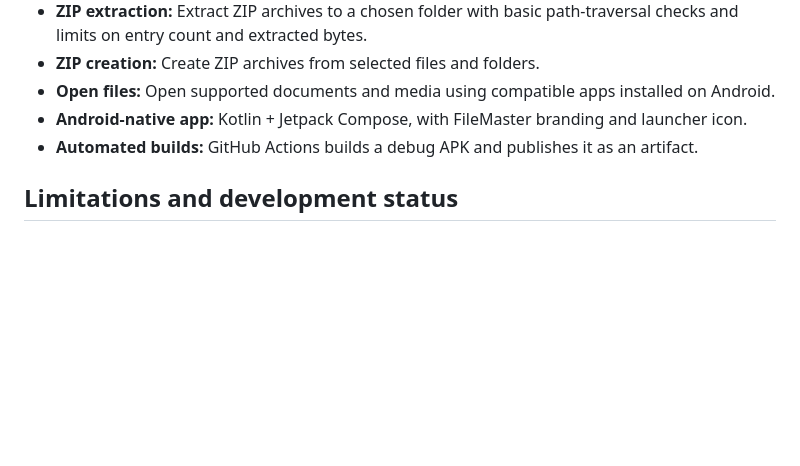
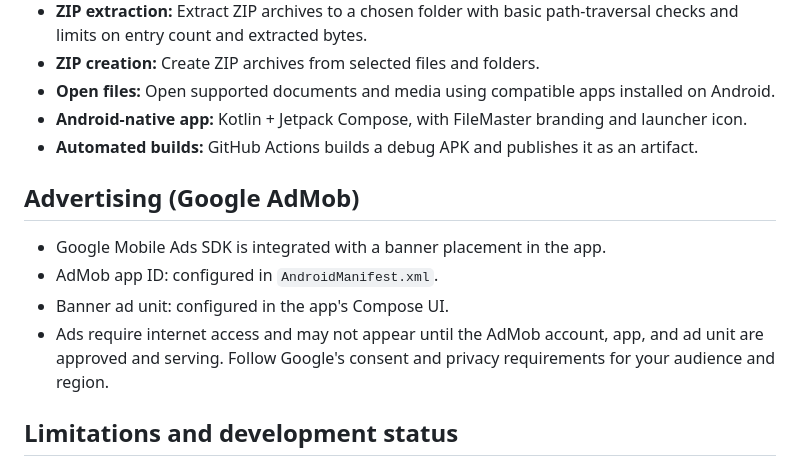
Before and after one commit to Ahmedbecett/FileMaster-Android, a Markdown page: README.md, the part around the change. Rendered like a GitHub page; blank space fills up the shorter version.

Commit message:
Document AdMob banner integration

```diff
--- a/README.md
+++ b/README.md
@@ -26,6 +26,13 @@ The link downloads the APK directly from the latest GitHub Release. After downlo
 - **Android-native app:** Kotlin + Jetpack Compose, with FileMaster branding and launcher icon.
 - **Automated builds:** GitHub Actions builds a debug APK and publishes it as an artifact.
 
+## Advertising (Google AdMob)
+
+- Google Mobile Ads SDK is integrated with a banner placement in the app.
+- AdMob app ID: configured in `AndroidManifest.xml`.
+- Banner ad unit: configured in the app's Compose UI.
+- Ads require internet access and may not appear until the AdMob account, app, and ad unit are approved and serving. Follow Google's consent and privacy requirements for your audience and region.
+
 ## Limitations and development status
 
 - **ZIP only:** RAR, 7z, TAR and GZIP are not implemented yet.
```
